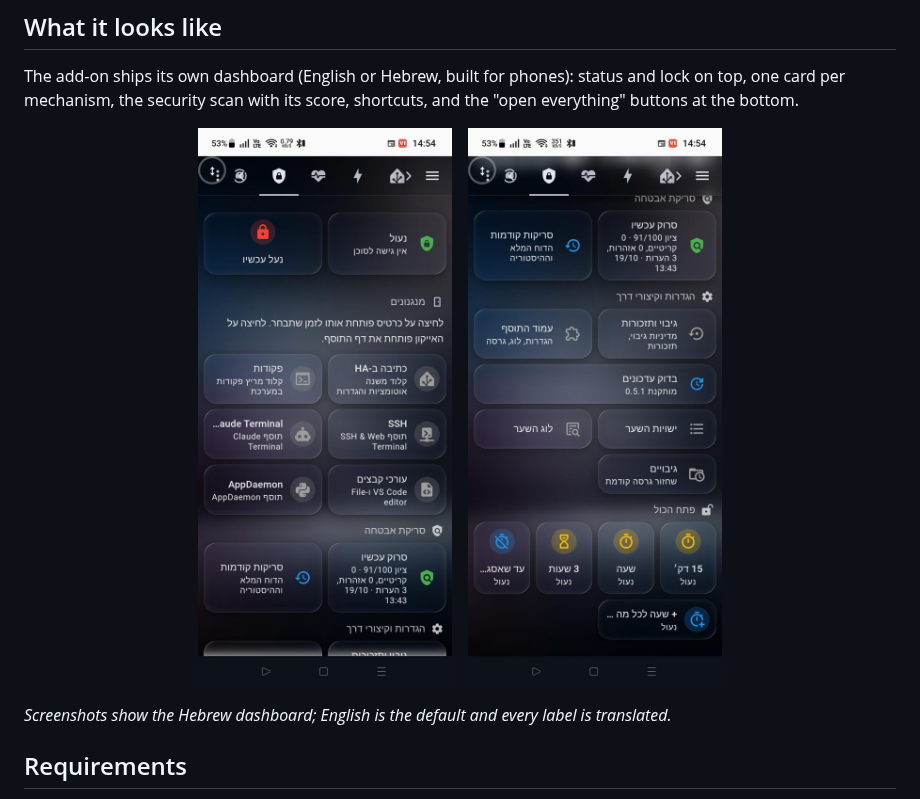
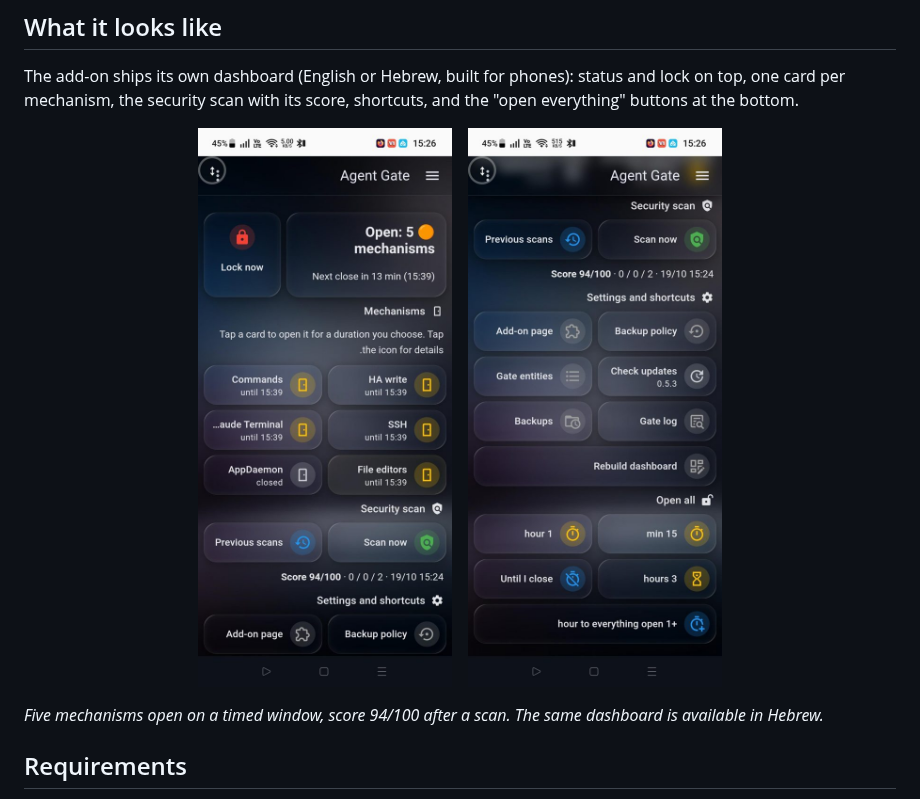
Before and after one commit to yaniv376/ha-agent-gate, a Markdown page: README.md, the part around the change. Rendered like a GitHub page; pictures changed too: docs/images/dashboard-bottom.jpg, docs/images/dashboard-top.jpg.

Commit message:
README: English dashboard screenshots
Co-Authored-By: Claude Fable 5.1 <noreply@anthropic.com>
Claude-Session: https://claude.ai/code/session_01Mz6gtjcMSQPjqFHwfPb1qn

```diff
--- a/README.md
+++ b/README.md
@@ -27,8 +27,8 @@ score, shortcuts, and the "open everything" buttons at the bottom.
   <img src="docs/images/dashboard-bottom.jpg" width="300" alt="Agent Gate dashboard: scan, shortcuts and open-all buttons">
 </p>
 
-*Screenshots show the Hebrew dashboard; English is the default and every
-label is translated.*
+*Five mechanisms open on a timed window, score 94/100 after a scan. The same
+dashboard is available in Hebrew.*
 
 ## Requirements
 
```
